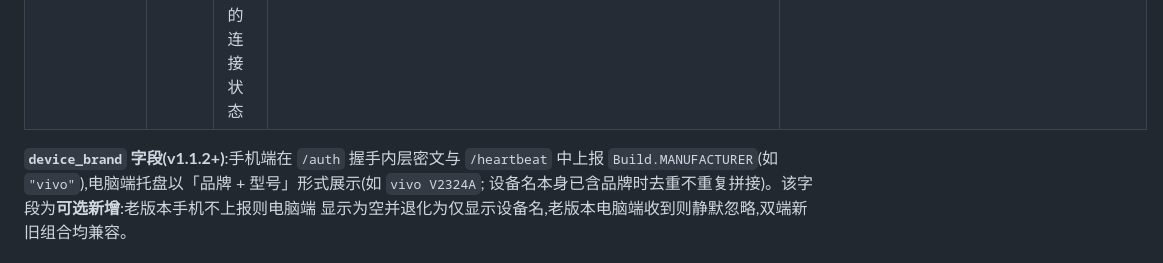
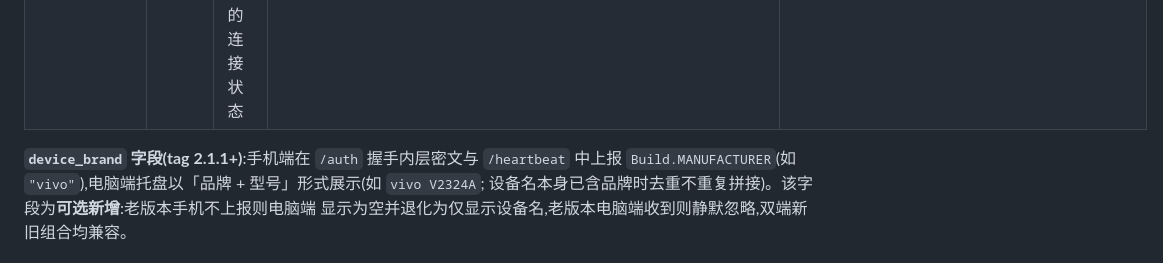
Before and after one commit to lsnu73/CrossClip, a Markdown page: docs/protocol.md, the part around the change. GitHub-like rendering.

```diff
--- a/docs/protocol.md
+++ b/docs/protocol.md
@@ -33,7 +33,7 @@ hash      = SHA-256(text)                  # 防回环与完整性校验
 | `/heartbeat` | POST | 手机端保活并刷新设备表 | `{"pin_hash":…,"device_id":…,"device_name":…,"device_brand":…}` | `{"status":"ok"}` |
 | `/disconnect` | POST | 手机端主动断开,立即摘除该设备在电脑端的连接状态 | `{"pin_hash":…,"device_id":…}` | `{"status":"ok"}` |
 
-**`device_brand` 字段(v1.1.2+)**:手机端在 `/auth` 握手内层密文与 `/heartbeat` 中上报
+**`device_brand` 字段(tag 2.1.1+)**:手机端在 `/auth` 握手内层密文与 `/heartbeat` 中上报
 `Build.MANUFACTURER`(如 `"vivo"`),电脑端托盘以「品牌 + 型号」形式展示(如 `vivo V2324A`;
 设备名本身已含品牌时去重不重复拼接)。该字段为**可选新增**:老版本手机不上报则电脑端
 显示为空并退化为仅显示设备名,老版本电脑端收到则静默忽略,双端新旧组合均兼容。
```
Also changed, not shown: docs/ai-handover.md (+45 -5 lines).
